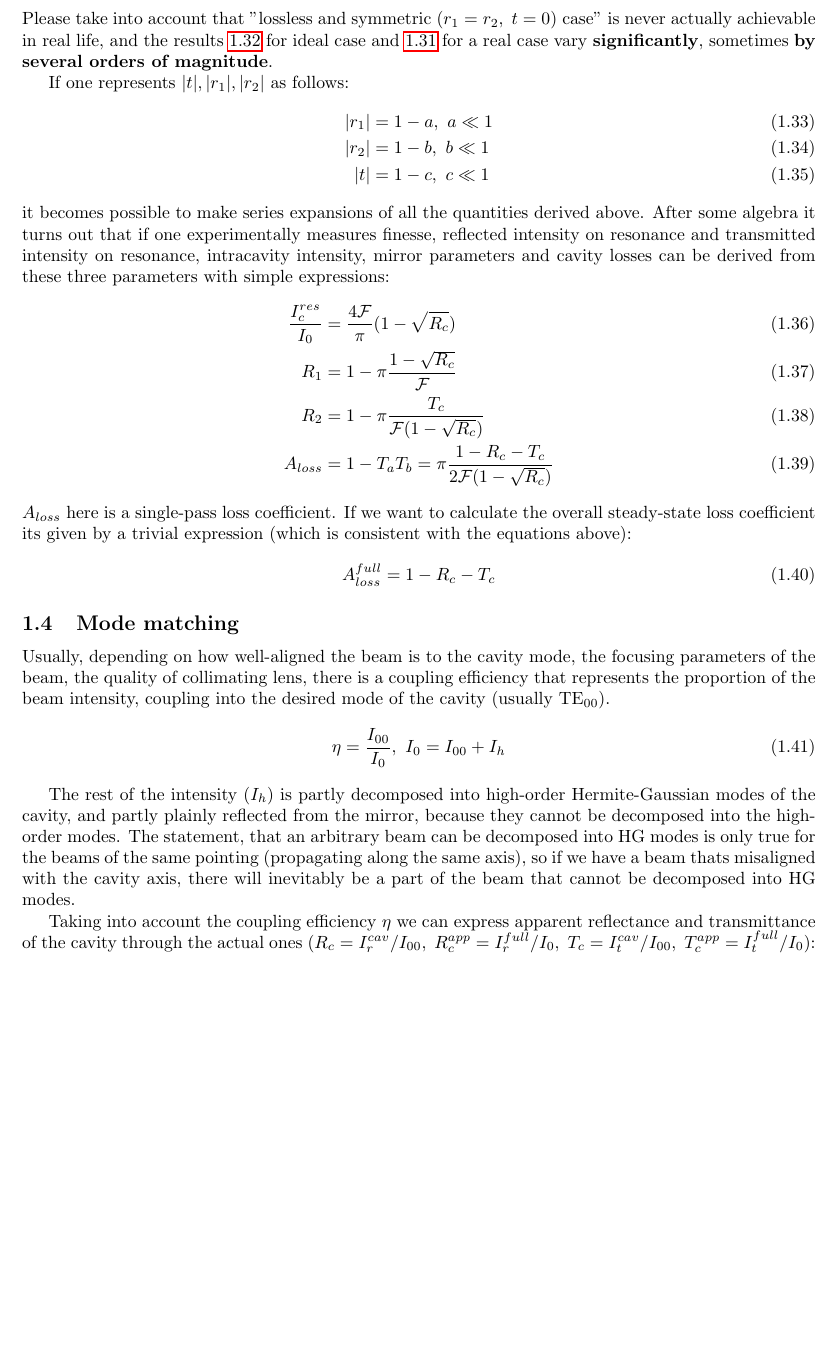
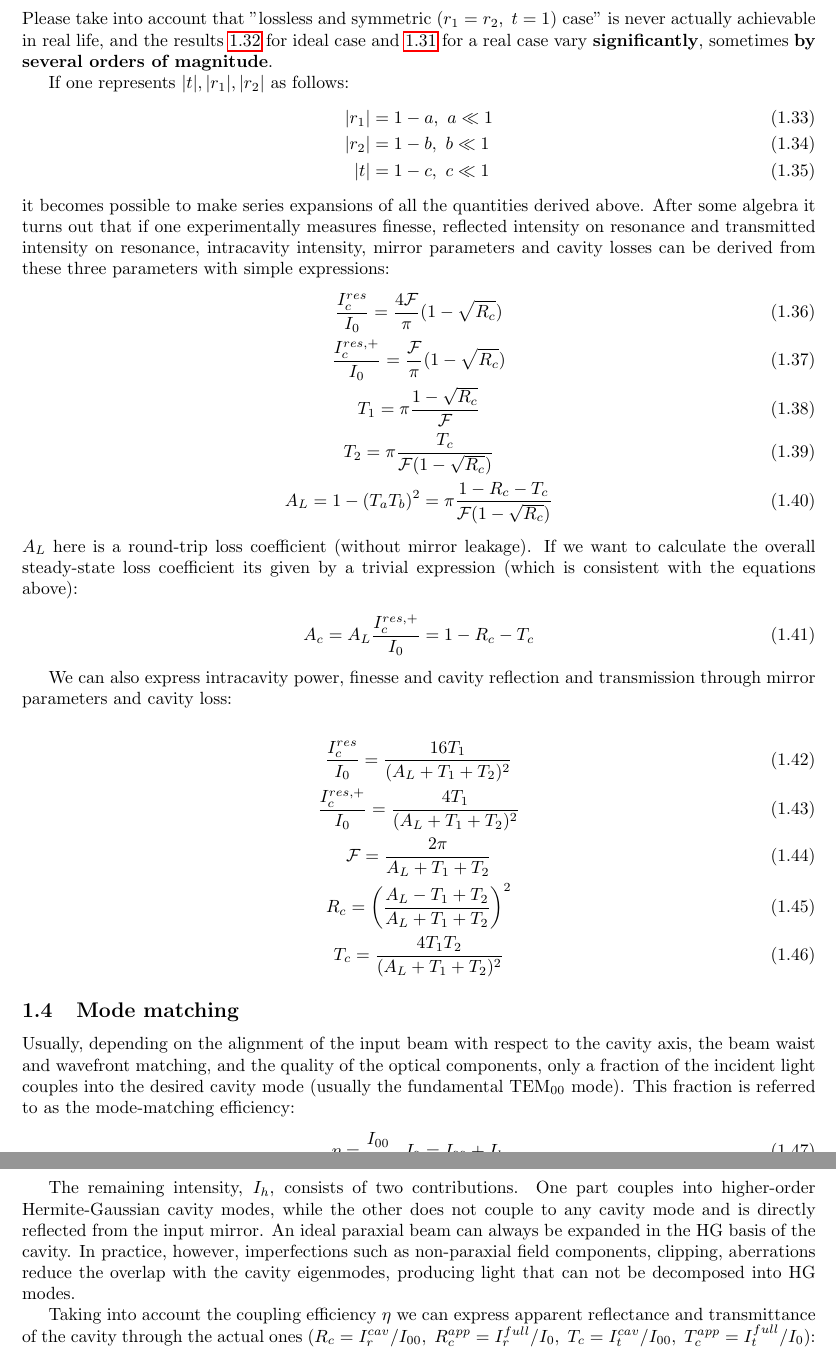
Before and after one commit to Gyron3/Cavity_doc, a LaTeX document (cavity.tex): part of page 6 of 12 before the commit and two parts of pages 6 and 7 of 13 after it, the two joined at a grey line, cut so that both start at the same text, the shorter picture padded with empty space. Compiled offline with pdfLaTeX.

Commit message:
added more to the cavity pdf

```diff
--- a/cavity.tex
+++ b/cavity.tex
@@ -361,7 +361,7 @@ In a lossless and symmetric ($r_1 = r_2,~t=0$) case it simply yields:
 \begin{align}
     \frac{I_c^{res}}{I_0} &= \frac{4 \mathcal{F}}{\pi} \label{eq:enh_ideal}
 \end{align}
-Please take into account that "lossless and symmetric ($r_1 = r_2,~t=0$) case" is never actually achievable in real life, and the results \ref{eq:enh_ideal} for ideal case and \ref{eq:enh} for a real case vary \textbf{significantly}, sometimes \textbf{by several orders of magnitude}.
+Please take into account that "lossless and symmetric ($r_1 = r_2,~t=1$) case" is never actually achievable in real life, and the results \ref{eq:enh_ideal} for ideal case and \ref{eq:enh} for a real case vary \textbf{significantly}, sometimes \textbf{by several orders of magnitude}.
 
 If one represents $|t|, |r_1|, |r_2|$ as follows:
 \begin{align}
@@ -370,25 +370,38 @@ If one represents $|t|, |r_1|, |r_2|$ as follows:
     |t| &= 1-c , ~ c \ll 1
 \end{align}
 it becomes possible to make series expansions of all the quantities derived above. After some algebra it turns out that if one experimentally measures finesse, reflected intensity on resonance and transmitted intensity on resonance, intracavity intensity, mirror parameters and cavity losses can be derived from these three parameters with simple expressions:
+\begin{gather}
+    \frac{I_c^{res}}{I_0} = \frac{4 \mathcal{F}}{\pi} (1 - \sqrt{R_c}) \\
+    \frac{I_c^{res, +}}{I_0} = \frac{\mathcal{F}}{\pi} (1 - \sqrt{R_c}) \\
+    T_1 = \pi \frac{1 - \sqrt{R_c}}{\mathcal{F}} \\
+    T_2 = \pi \frac{T_c}{\mathcal{F} (1 - \sqrt{R_c})} \\
+    % A_{loss} &= 1 - T_a T_b = \pi \frac{1-R_c-T_c}{2 \mathcal{F} (1 - \sqrt{R_c})}
+    A_{L} = 1 - (T_a T_b)^2 = \pi \frac{1-R_c-T_c}{\mathcal{F} (1 - \sqrt{R_c})}
+\end{gather}
+$A_{L}$ here is a round-trip loss coefficient (without mirror leakage). If we want to calculate the overall steady-state loss coefficient its given by a trivial expression (which is consistent with the equations above):
 \begin{align}
-    \frac{I_c^{res}}{I_0} &= \frac{4 \mathcal{F}}{\pi} (1 - \sqrt{R_c}) \\
-    R_1 &= 1- \pi \frac{1 - \sqrt{R_c}}{\mathcal{F}} \\
-    R_2 &= 1- \pi \frac{T_c}{\mathcal{F} (1 - \sqrt{R_c})} \\
-    A_{loss} &= 1 - T_a T_b = \pi \frac{1-R_c-T_c}{2 \mathcal{F} (1 - \sqrt{R_c})}
-\end{align}
-$A_{loss}$ here is a single-pass loss coefficient. If we want to calculate the overall steady-state loss coefficient its given by a trivial expression (which is consistent with the equations above):
-\begin{align}
-    A_{loss}^{full} &= 1 - R_c - T_c
+    A_c &= A_{L} \frac{I_c^{res, +}}{I_0} = 1 - R_c - T_c
 \end{align}
 
+We can also express intracavity power, finesse and cavity reflection and transmission through mirror parameters and cavity loss:
+
+\begin{gather}
+    \frac{I_c^{res}}{I_0} = \frac{16 T_1}{(A_L + T_1 + T_2)^2} \\
+    \frac{I_c^{res, +}}{I_0} = \frac{4 T_1}{(A_L + T_1 + T_2)^2} \\
+    \mathcal{F} = \frac{2 \pi}{A_L + T_1 + T_2} \\
+    R_c = \left( \frac{A_L - T_1 + T_2}{A_L + T_1 + T_2} \right)^2 \\
+    T_c = \frac{4 T_1 T_2}{(A_L + T_1 + T_2)^2}
+\end{gather}
+
 \subsection{Mode matching}
-
-Usually, depending on how well-aligned the beam is to the cavity mode, the focusing parameters of the beam, the quality of collimating lens, there is a coupling efficiency that represents the proportion of the beam intensity, coupling into the desired mode of the cavity (usually $\text{TE}_{00}$).
+Usually, depending on the alignment of the input beam with respect to the cavity axis, the beam waist and wavefront matching, and the quality of the optical components, only a fraction of the incident light couples into the desired cavity mode (usually the fundamental $\text{TEM}_{00}$ mode). This fraction is referred to as the mode-matching efficiency:
 \begin{align}
     \eta &= \frac{I_{00}}{I_0}, ~ I_0 = I_{00} + I_h
 \end{align}
 
-The rest of the intensity ($I_h$) is partly decomposed into high-order Hermite-Gaussian modes of the cavity, and partly plainly reflected from the mirror, because they cannot be decomposed into the high-order modes. The statement, that an arbitrary beam can be decomposed into HG modes is only true for the beams of the same pointing (propagating along the same axis), so if we have a beam thats misaligned with the cavity axis, there will inevitably be a part of the beam that cannot be decomposed into HG modes.
+The remaining intensity, $I_h$, consists of two contributions. One part couples into higher-order Hermite-Gaussian cavity modes, while the other does not couple to any cavity mode and is directly reflected from the input mirror. An ideal paraxial beam can always be expanded in the HG basis of the cavity. In practice, however, imperfections such as  non-paraxial field components, clipping, aberrations reduce the overlap with the cavity eigenmodes, producing light that can not be decomposed into HG modes.
+
+
 
 Taking into account the coupling efficiency $\eta$ we can express apparent reflectance and transmittance of the cavity through the actual ones ($R_c = I_r^{cav}/I_{00}, ~R_c^{app} = I_r^{full}/I_{0}, ~T_c = I_t^{cav}/I_{00}, ~T_c^{app} = I_t^{full}/I_{0}$):
 \begin{align}
```
Also changed, not shown: cavity.pdf, cavity.tex (2 more changed lines), 8 other files.
